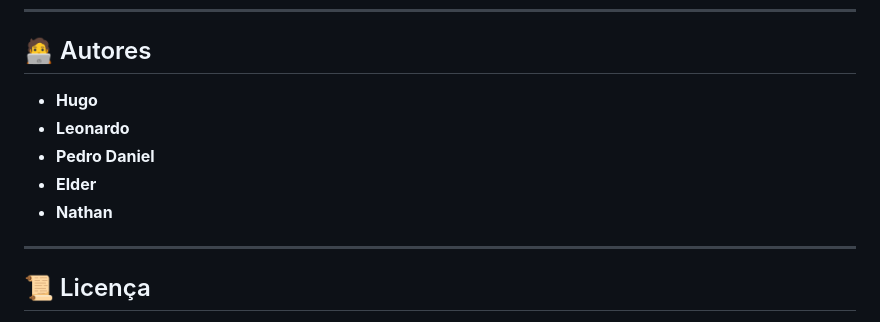
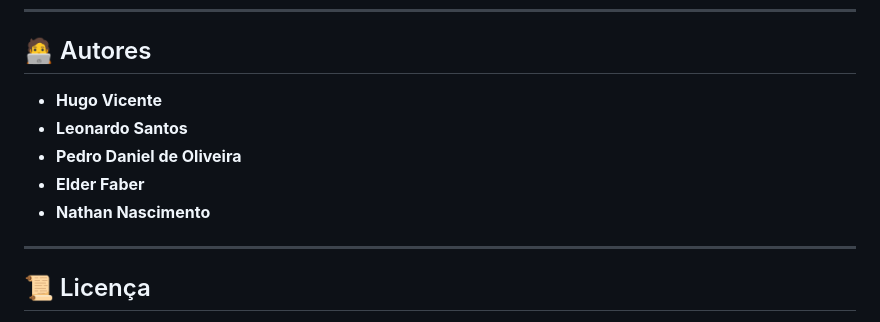
Before and after one commit to ssleonardo2018/panelinhachef, a Markdown page: README.md, the part around the change. GitHub-like rendering.

```diff
--- a/README.md
+++ b/README.md
@@ -84,11 +84,11 @@ PanelinhaChef/
 
 ## 🧑‍💻 Autores
 
-- **Hugo**
-- **Leonardo**
-- **Pedro Daniel**
-- **Elder**
-- **Nathan**
+- **Hugo Vicente**
+- **Leonardo Santos**
+- **Pedro Daniel de Oliveira**
+- **Elder Faber**
+- **Nathan Nascimento**
 
 ---
 
```
